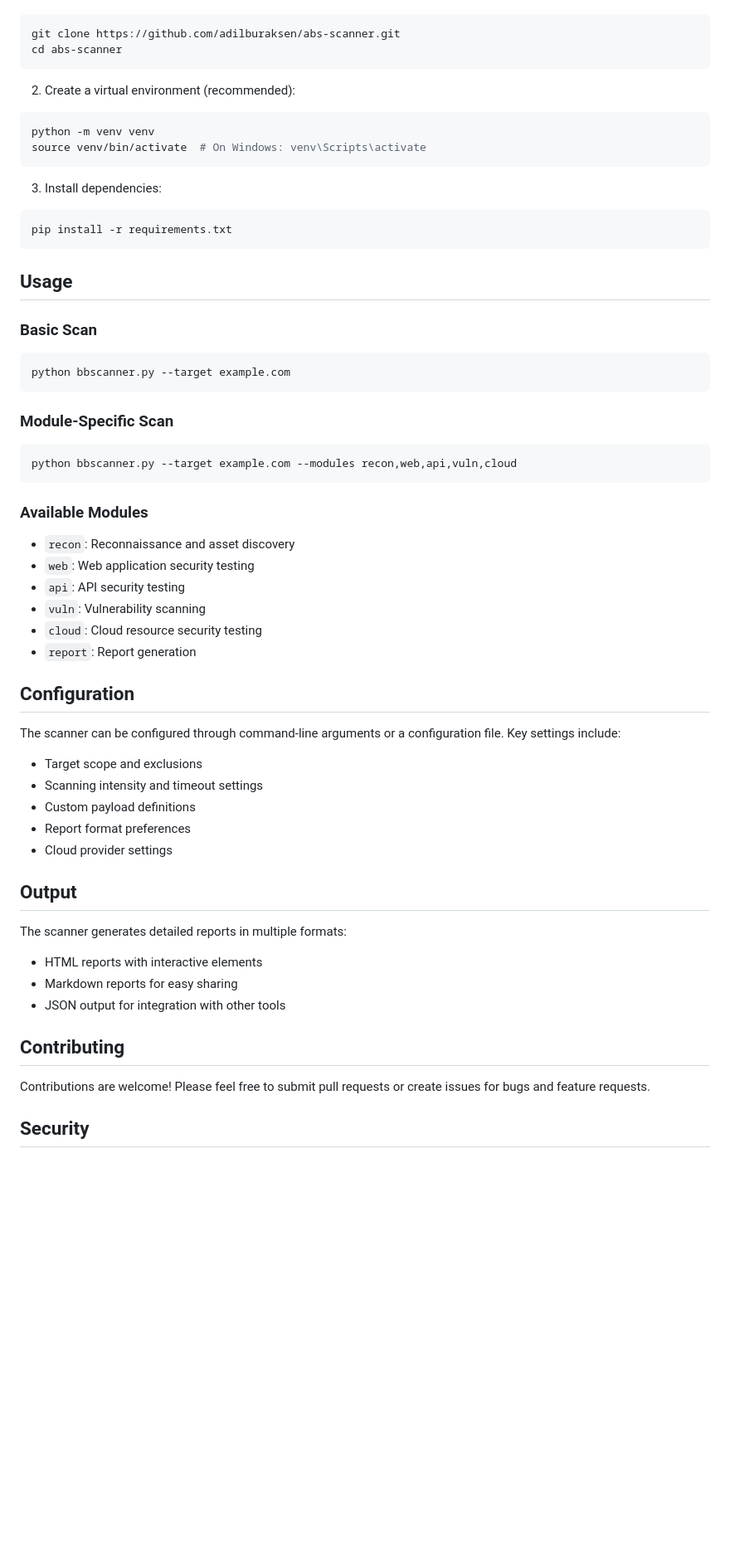
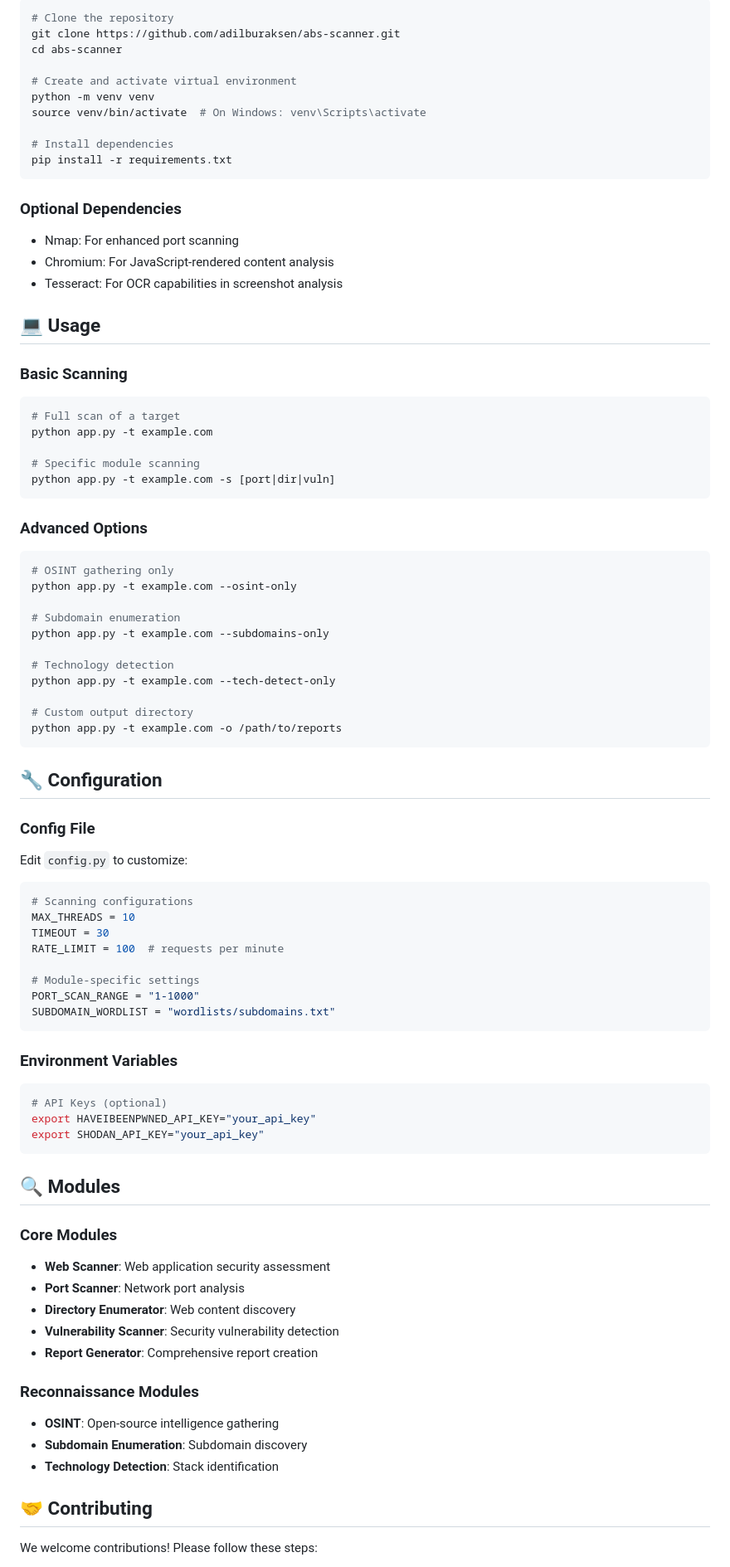
Before and after one commit to adilburaksen/abs-scanner, a Markdown page: README.md, the part around the change printed below. Shown: that part at 83% size. GitHub-like rendering; blank space fills up the shorter version.

Commit message:
Enhanced README.md with comprehensive documentation and better formatting

````diff
--- a/README.md
+++ b/README.md
@@ -34,59 +83,84 @@ ABS Scanner is a comprehensive bug bounty and security assessment tool designed
 ```bash
+# Clone the repository
 git clone https://github.com/adilburaksen/abs-scanner.git
 cd abs-scanner
-```
 
-2. Create a virtual environment (recommended):
-```bash
+# Create and activate virtual environment
 python -m venv venv
 source venv/bin/activate  # On Windows: venv\Scripts\activate
-```
 
-3. Install dependencies:
-```bash
+# Install dependencies
 pip install -r requirements.txt
 ```
 
-## Usage
+### Optional Dependencies
+- Nmap: For enhanced port scanning
+- Chromium: For JavaScript-rendered content analysis
+- Tesseract: For OCR capabilities in screenshot analysis
 
-### Basic Scan
+## 💻 Usage
+
+### Basic Scanning
 ```bash
-python bbscanner.py --target example.com
+# Full scan of a target
+python app.py -t example.com
+
+# Specific module scanning
+python app.py -t example.com -s [port|dir|vuln]
 ```
 
-### Module-Specific Scan
+### Advanced Options
 ```bash
-python bbscanner.py --target example.com --modules recon,web,api,vuln,cloud
+# OSINT gathering only
+python app.py -t example.com --osint-only
+
+# Subdomain enumeration
+python app.py -t example.com --subdomains-only
+
+# Technology detection
+python app.py -t example.com --tech-detect-only
+
+# Custom output directory
+python app.py -t example.com -o /path/to/reports
 ```
 
-### Available Modules
-- `recon`: Reconnaissance and asset discovery
-- `web`: Web application security testing
-- `api`: API security testing
-- `vuln`: Vulnerability scanning
-- `cloud`: Cloud resource security testing
-- `report`: Report generation
+## 🔧 Configuration
 
-## Configuration
+### Config File
+Edit `config.py` to customize:
+```python
+# Scanning configurations
+MAX_THREADS = 10
+TIMEOUT = 30
+RATE_LIMIT = 100  # requests per minute
 
-The scanner can be configured through command-line arguments or a configuration file. Key settings include:
+# Module-specific settings
+PORT_SCAN_RANGE = "1-1000"
+SUBDOMAIN_WORDLIST = "wordlists/subdomains.txt"
+```
 
-- Target scope and exclusions
-- Scanning intensity and timeout settings
-- Custom payload definitions
-- Report format preferences
-- Cloud provider settings
+### Environment Variables
+```bash
+# API Keys (optional)
+export HAVEIBEENPWNED_API_KEY="your_api_key"
+export SHODAN_API_KEY="your_api_key"
+```
 
-## Output
+## 🔍 Modules
 
-The scanner generates detailed reports in multiple formats:
-- HTML reports with interactive elements
-- Markdown reports for easy sharing
-- JSON output for integration with other tools
+### Core Modules
+- **Web Scanner**: Web application security assessment
+- **Port Scanner**: Network port analysis
+- **Directory Enumerator**: Web content discovery
+- **Vulnerability Scanner**: Security vulnerability detection
+- **Report Generator**: Comprehensive report creation
 
-## Contributing
+### Reconnaissance Modules
+- **OSINT**: Open-source intelligence gathering
+- **Subdomain Enumeration**: Subdomain discovery
+- **Technology Detection**: Stack identification
 
-Contributions are welcome! Please feel free to submit pull requests or create issues for bugs and feature requests.
+## 🤝 Contributing
 
-## Security
+We welcome contributions! Please follow these steps:
 
````
Also changed, not shown: other parts of README.md (+95 -36 lines).
